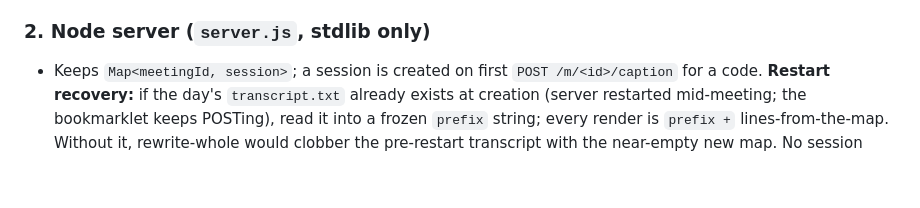
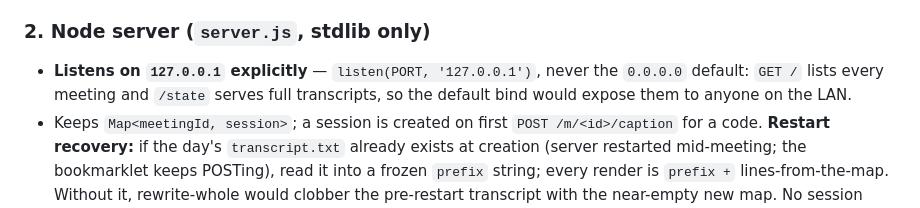
Before and after one commit to mhnagaoka/google-meet-companion, a Markdown page: docs/PRD.md, the part around the change. GitHub-like rendering; blank space fills up the shorter version.

Commit message:
docs: bind the server to 127.0.0.1 explicitly
Node's listen(PORT) default is 0.0.0.0; the PRD assumed localhost-only
everywhere but never spec'd it. GET / enumerates meetings and /state
serves full transcripts, so the default bind leaks them to the LAN.

Co-Authored-By: Claude Fable 5 <noreply@anthropic.com>

```diff
--- a/docs/PRD.md
+++ b/docs/PRD.md
@@ -85,6 +85,9 @@ Types + CSP).
 
 ### 2. Node server (`server.js`, stdlib only)
 
+- **Listens on `127.0.0.1` explicitly** — `listen(PORT, '127.0.0.1')`, never the
+  `0.0.0.0` default: `GET /` lists every meeting and `/state` serves full
+  transcripts, so the default bind would expose them to anyone on the LAN.
 - Keeps `Map<meetingId, session>`; a session is created on first `POST /m/<id>/caption`
   for a code. **Restart recovery:** if the day's `transcript.txt` already exists at
   creation (server restarted mid-meeting; the bookmarklet keeps POSTing), read it
```
